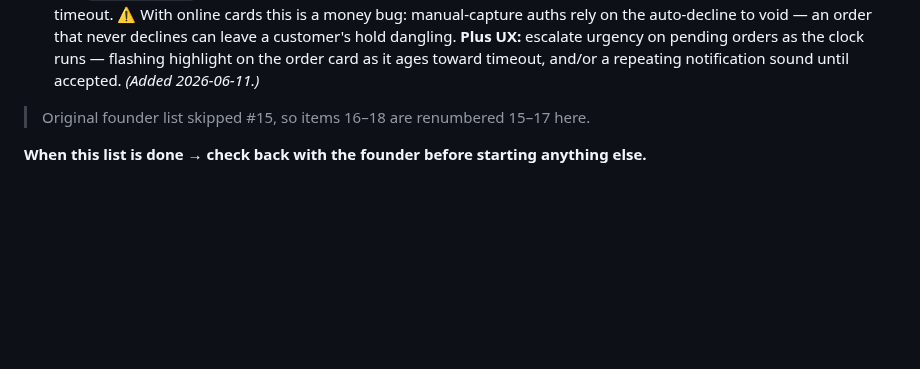
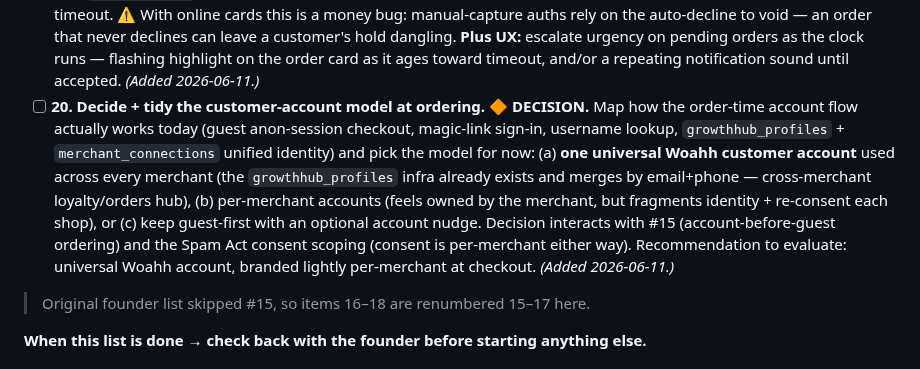
Before and after one commit to devsup76/hub-files, a Markdown page: docs/WOAHH_FIXES_TODO.md, the part around the change. GitHub-like rendering; blank space fills up the shorter version.

Commit message:
todo: #20 customer-account model at ordering (universal Woahh account vs per-merchant vs guest-first) — decision item
Co-Authored-By: Claude Fable 5 <noreply@anthropic.com>

```diff
--- a/docs/WOAHH_FIXES_TODO.md
+++ b/docs/WOAHH_FIXES_TODO.md
@@ -33,6 +33,7 @@ Most of this list is **built on the preview branch** (pushed, not merged, nothin
 - [ ] **17. QR codes accessible without enabling dine-in.** A merchant should be able to generate/use QR codes even when dine-in is off. *(Founder item 18.)*
 - [ ] **18. Fix the free-trial banner on accounts.** It's static — currently shows "30 days" regardless of reality (the actual trial is 60 days per `trial_ends_at`). Either remove the banner or make it compute live from the org's `trial_ends_at` (real days remaining, hide when not on `free_trial`). *(Added 2026-06-11.)*
 - [ ] **19. Fix the 7-minute auto-decline — it's not firing.** Orders in `awaiting_confirmation` count up forever instead of auto-declining at `settings.orders.confirmation_timeout_minutes` (default 7). Likely suspects: the `auto_decline_stale_orders()` pg_cron job not actually scheduled/enabled on live (`pmnyhbhtkcfoozkinieo`), or its call into `order-respond` failing auth — verify the cron exists, check its run history, and test an order through the full timeout. ⚠️ With online cards this is a money bug: manual-capture auths rely on the auto-decline to void — an order that never declines can leave a customer's hold dangling. **Plus UX:** escalate urgency on pending orders as the clock runs — flashing highlight on the order card as it ages toward timeout, and/or a repeating notification sound until accepted. *(Added 2026-06-11.)*
+- [ ] **20. Decide + tidy the customer-account model at ordering. 🔶 DECISION.** Map how the order-time account flow actually works today (guest anon-session checkout, magic-link sign-in, username lookup, `growthhub_profiles` + `merchant_connections` unified identity) and pick the model for now: (a) **one universal Woahh customer account** used across every merchant (the `growthhub_profiles` infra already exists and merges by email+phone — cross-merchant loyalty/orders hub), (b) per-merchant accounts (feels owned by the merchant, but fragments identity + re-consent each shop), or (c) keep guest-first with an optional account nudge. Decision interacts with #15 (account-before-guest ordering) and the Spam Act consent scoping (consent is per-merchant either way). Recommendation to evaluate: universal Woahh account, branded lightly per-merchant at checkout. *(Added 2026-06-11.)*
 
 > Original founder list skipped #15, so items 16–18 are renumbered 15–17 here.
 
```
